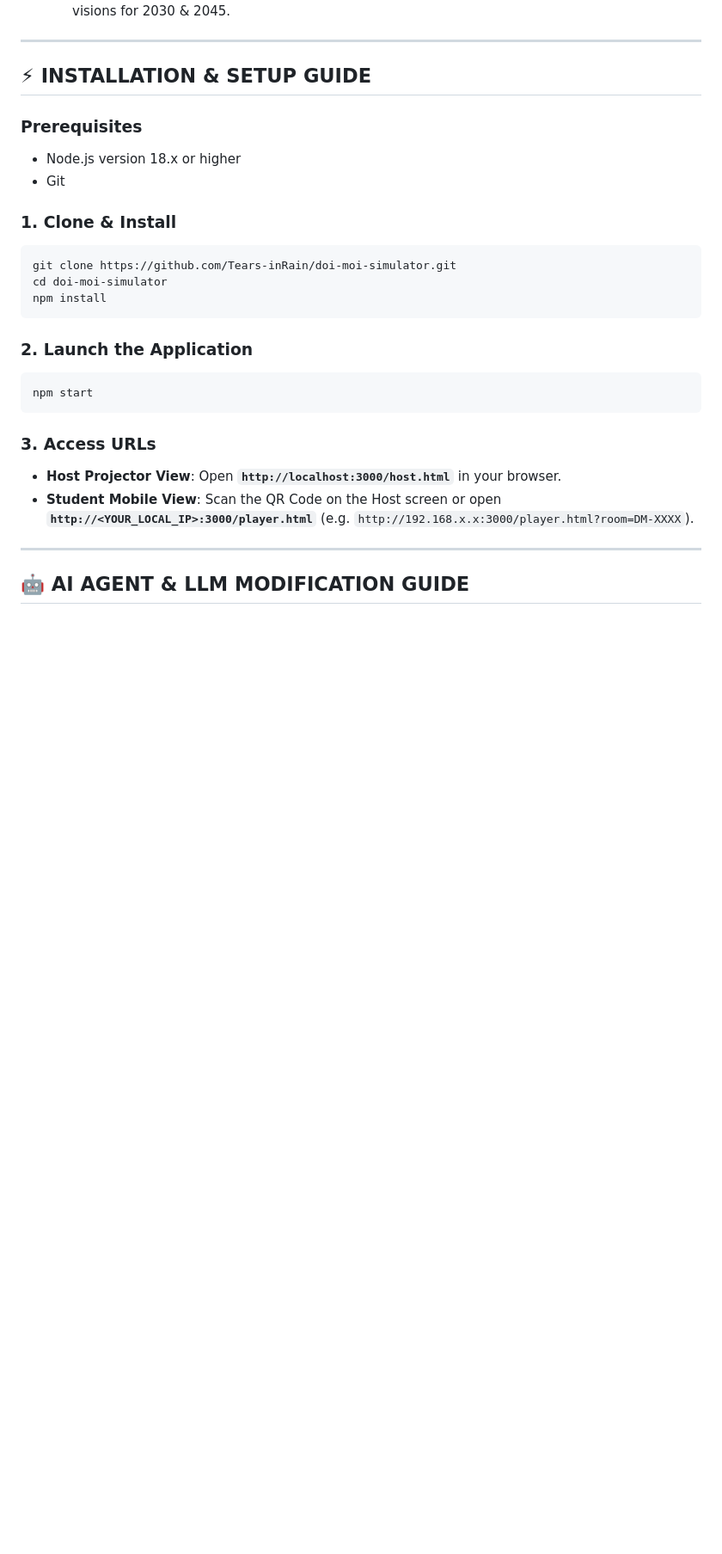
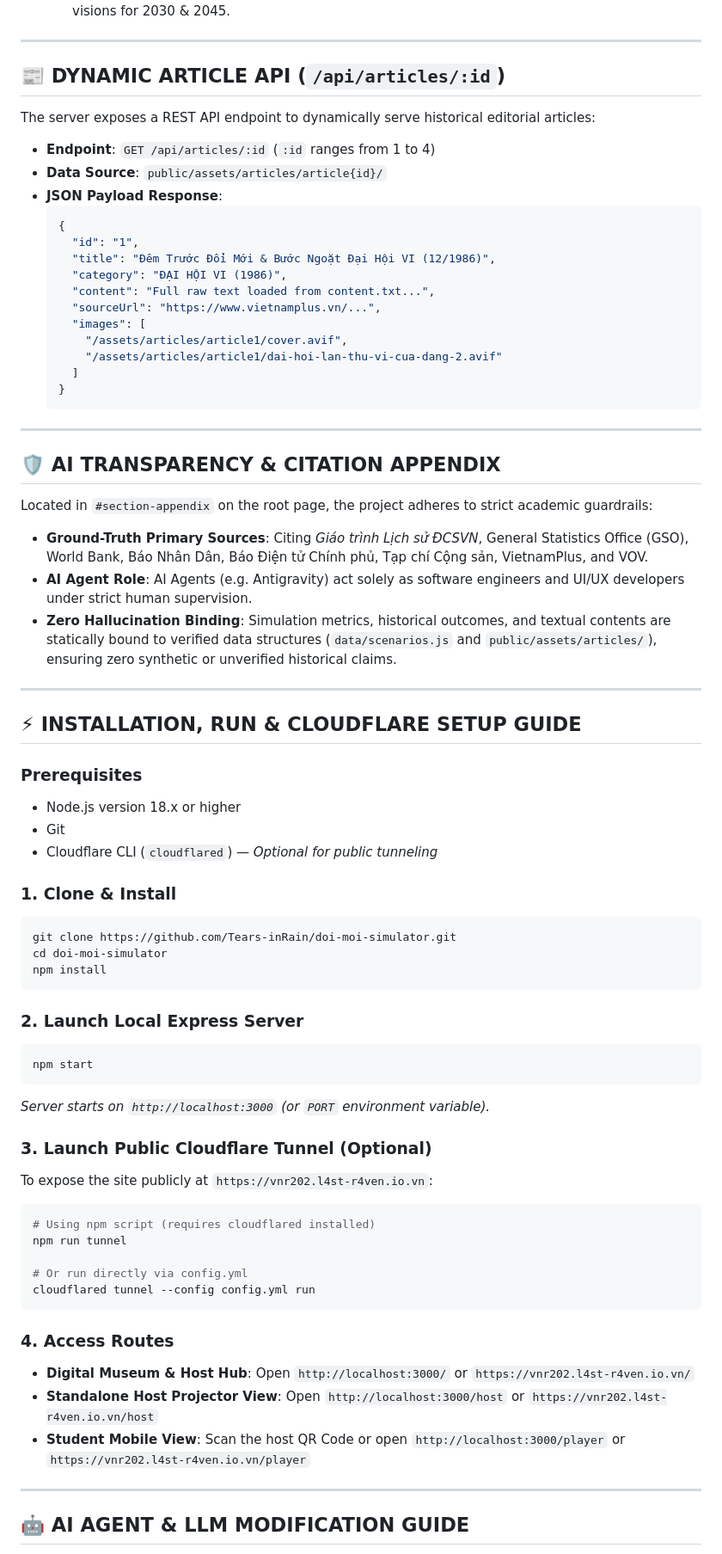
Before and after one commit to Tears-inRain/doi-moi-simulator, a Markdown page: README.md, the part around one of its changes. Shown at 86% size. Rendered like a GitHub page; blank space fills up the shorter version.

````diff
--- a/README.md
+++ b/README.md
@@ -181,11 +195,45 @@ All data is strictly verified against Chapter 3 of ***Giáo trình Lịch sử
 
 ---
 
-## ⚡ INSTALLATION & SETUP GUIDE
+## 📰 DYNAMIC ARTICLE API (`/api/articles/:id`)
+
+The server exposes a REST API endpoint to dynamically serve historical editorial articles:
+
+- **Endpoint**: `GET /api/articles/:id` (`:id` ranges from 1 to 4)
+- **Data Source**: `public/assets/articles/article{id}/`
+- **JSON Payload Response**:
+  ```json
+  {
+    "id": "1",
+    "title": "Đêm Trước Đổi Mới & Bước Ngoặt Đại Hội VI (12/1986)",
+    "category": "ĐẠI HỘI VI (1986)",
+    "content": "Full raw text loaded from content.txt...",
+    "sourceUrl": "https://www.vietnamplus.vn/...",
+    "images": [
+      "/assets/articles/article1/cover.avif",
+      "/assets/articles/article1/dai-hoi-lan-thu-vi-cua-dang-2.avif"
+    ]
+  }
+  ```
+
+---
+
+## 🛡️ AI TRANSPARENCY & CITATION APPENDIX
+
+Located in `#section-appendix` on the root page, the project adheres to strict academic guardrails:
+
+- **Ground-Truth Primary Sources**: Citing *Giáo trình Lịch sử ĐCSVN*, General Statistics Office (GSO), World Bank, Báo Nhân Dân, Báo Điện tử Chính phủ, Tạp chí Cộng sản, VietnamPlus, and VOV.
+- **AI Agent Role**: AI Agents (e.g. Antigravity) act solely as software engineers and UI/UX developers under strict human supervision.
+- **Zero Hallucination Binding**: Simulation metrics, historical outcomes, and textual contents are statically bound to verified data structures (`data/scenarios.js` and `public/assets/articles/`), ensuring zero synthetic or unverified historical claims.
+
+---
+
+## ⚡ INSTALLATION, RUN & CLOUDFLARE SETUP GUIDE
 
 ### Prerequisites
 - Node.js version 18.x or higher
 - Git
+- Cloudflare CLI (`cloudflared`) — *Optional for public tunneling*
 
 ### 1. Clone & Install
 ```bash
@@ -194,14 +242,26 @@ cd doi-moi-simulator
 npm install
 ```
 
-### 2. Launch the Application
+### 2. Launch Local Express Server
 ```bash
 npm start
 ```
+*Server starts on `http://localhost:3000` (or `PORT` environment variable).*
 
-### 3. Access URLs
-- **Host Projector View**: Open **`http://localhost:3000/host.html`** in your browser.
-- **Student Mobile View**: Scan the QR Code on the Host screen or open **`http://<YOUR_LOCAL_IP>:3000/player.html`** (e.g. `http://192.168.x.x:3000/player.html?room=DM-XXXX`).
+### 3. Launch Public Cloudflare Tunnel (Optional)
+To expose the site publicly at `https://vnr202.l4st-r4ven.io.vn`:
+```bash
+# Using npm script (requires cloudflared installed)
+npm run tunnel
+
+# Or run directly via config.yml
+cloudflared tunnel --config config.yml run
+```
+
+### 4. Access Routes
+- **Digital Museum & Host Hub**: Open `http://localhost:3000/` or `https://vnr202.l4st-r4ven.io.vn/`
+- **Standalone Host Projector View**: Open `http://localhost:3000/host` or `https://vnr202.l4st-r4ven.io.vn/host`
+- **Student Mobile View**: Scan the host QR Code or open `http://localhost:3000/player` or `https://vnr202.l4st-r4ven.io.vn/player`
 
 ---
 
````
Also changed, not shown: other parts of README.md (+104 -86 lines).
